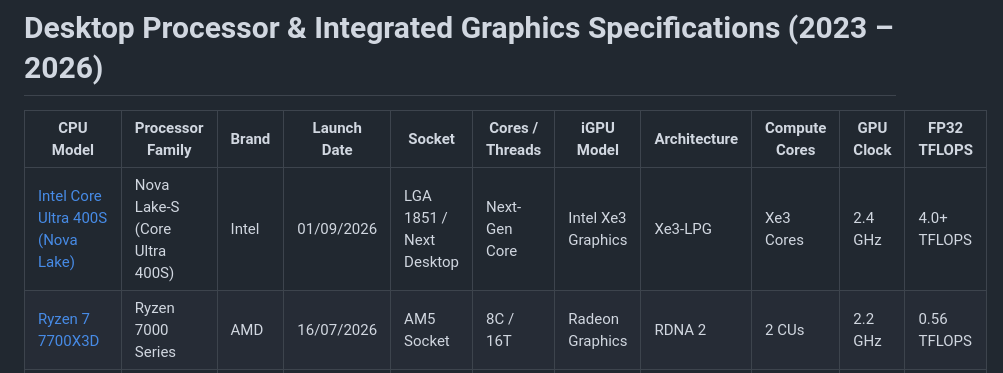
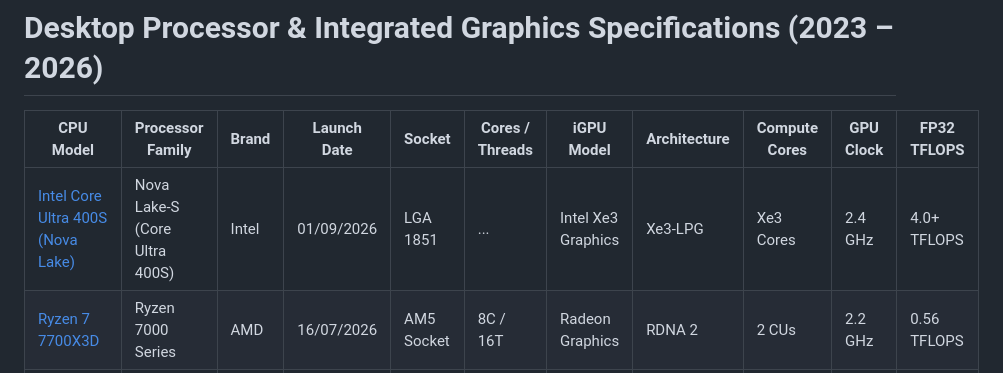
Before and after one commit to prmartinow/research, a Markdown page: desktop_processors_specifications.md, the part around the change. GitHub-like rendering.

```diff
--- a/desktop_processors_specifications.md
+++ b/desktop_processors_specifications.md
@@ -2,7 +2,7 @@
 
 | CPU Model | Processor Family | Brand | Launch Date | Socket | Cores / Threads | iGPU Model | Architecture | Compute Cores | GPU Clock | FP32 TFLOPS |
 |---|---|---|---|---|---|---|---|---|---|---|
-| [Intel Core Ultra 400S (Nova Lake)](https://www.intel.com/content/www/us/en/newsroom/resources/press-kits.html) | Nova Lake-S (Core Ultra 400S) | Intel | 01/09/2026 | LGA 1851 / Next Desktop | Next-Gen Core | Intel Xe3 Graphics | Xe3-LPG | Xe3 Cores | 2.4 GHz | 4.0+ TFLOPS |
+| [Intel Core Ultra 400S (Nova Lake)](https://www.intel.com/content/www/us/en/newsroom/resources/press-kits.html) | Nova Lake-S (Core Ultra 400S) | Intel | 01/09/2026 | LGA 1851 | ... | Intel Xe3 Graphics | Xe3-LPG | Xe3 Cores | 2.4 GHz | 4.0+ TFLOPS |
 | [Ryzen 7 7700X3D](https://www.amd.com/en/products/specifications/processors.html) | Ryzen 7000 Series | AMD | 16/07/2026 | AM5 Socket | 8C / 16T | Radeon Graphics | RDNA 2 | 2 CUs | 2.2 GHz | 0.56 TFLOPS |
 | [Ryzen 9 PRO 9965X3D](https://www.amd.com/en/products/specifications/processors.html) | Ryzen PRO 9000 Series | AMD | 30/06/2026 | AM5 Socket | 16C / 32T | Radeon Graphics | RDNA 2 | 2 CUs | 2.2 GHz | 0.56 TFLOPS |
 | [Ryzen 9 PRO 9965](https://www.amd.com/en/products/specifications/processors.html) | Ryzen PRO 9000 Series | AMD | 30/06/2026 | AM5 Socket | 16C / 32T | Radeon Graphics | RDNA 2 | 2 CUs | 2.2 GHz | 0.56 TFLOPS |
```
